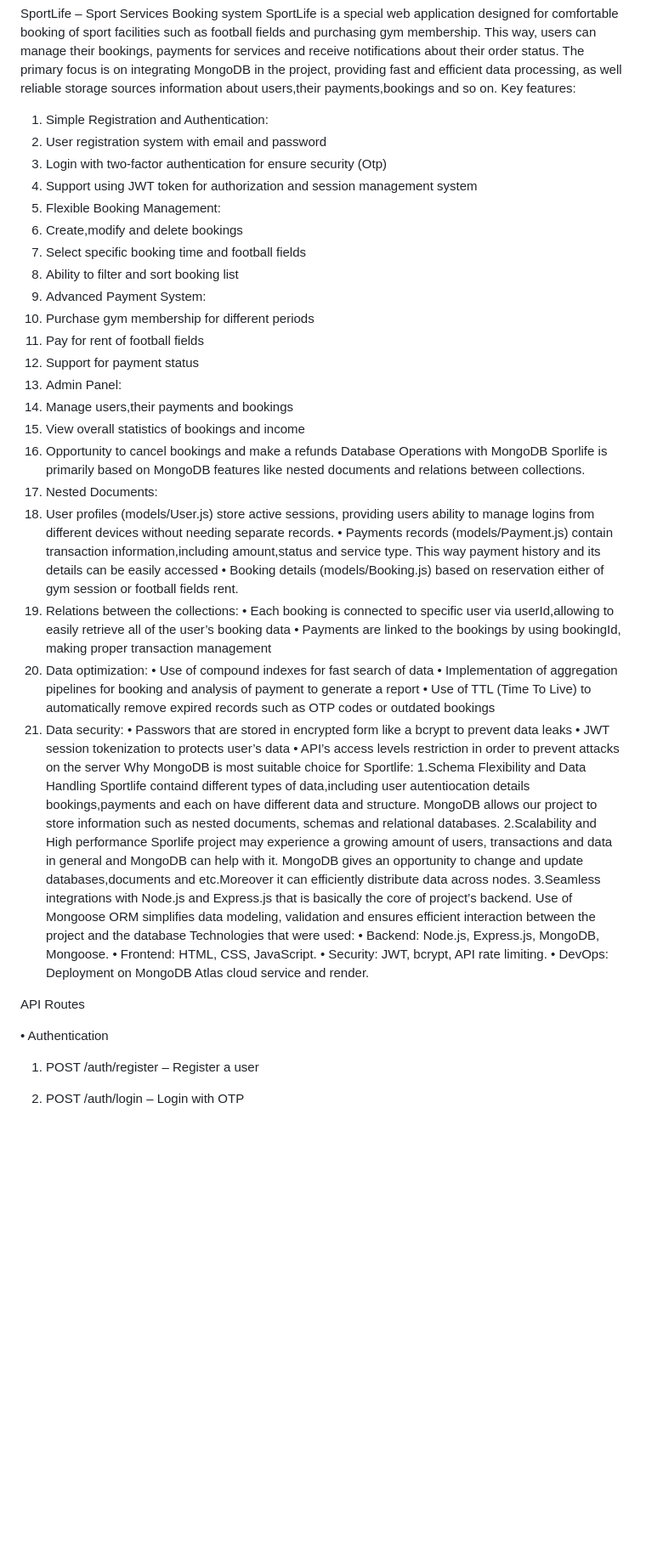
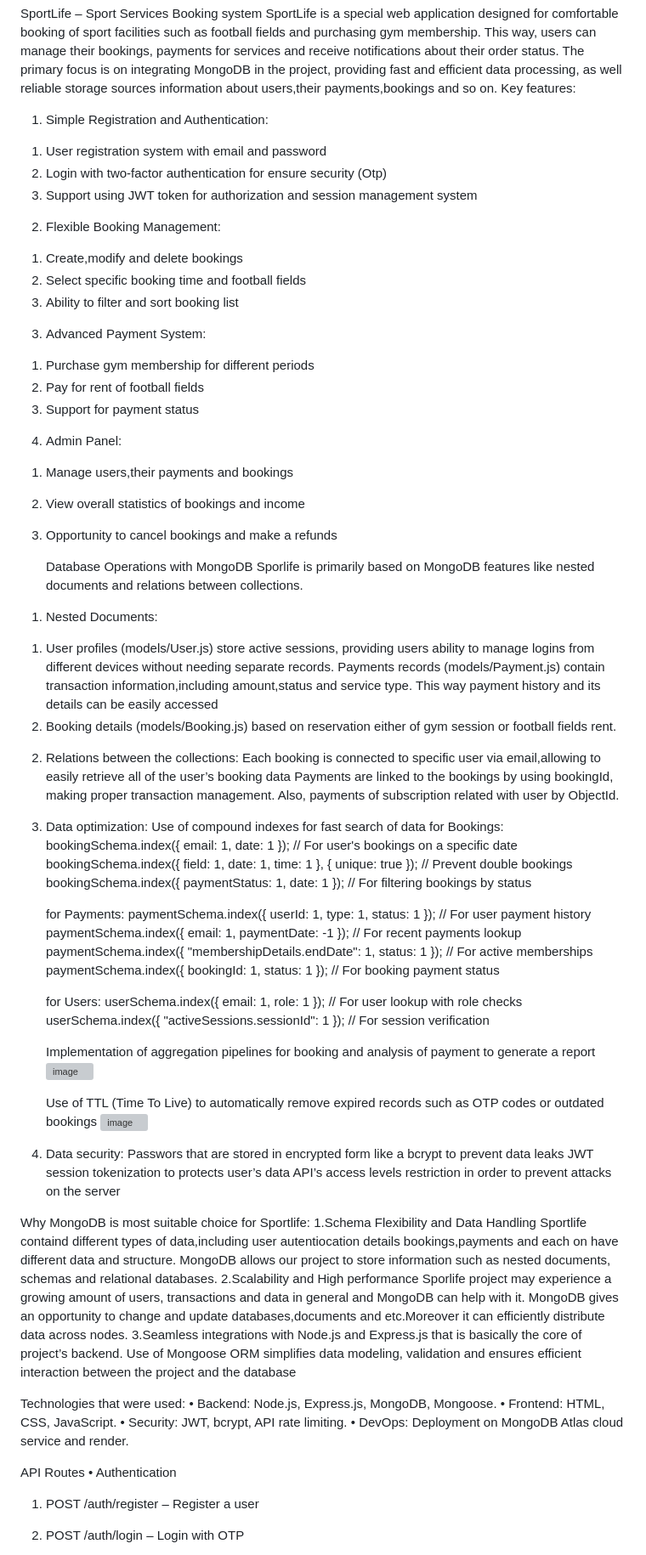
Before and after one commit to Mnebezsaxara/Web-Back, a Markdown page: README.md, the part around the change printed below. Shown: that part at 85% size. Drawn GitHub-style; blank space fills up the shorter version; grey boxes are pictures that could not be loaded.

```diff
--- a/README.md
+++ b/README.md
@@ -2,39 +2,66 @@ SportLife – Sport Services Booking system
 SportLife is a special web application designed for comfortable booking of sport facilities such as football fields and purchasing gym membership. This way, users can manage their bookings, payments for services and receive notifications about their order status.
 The primary focus is on integrating MongoDB in the project, providing fast and efficient data processing, as well reliable storage sources information about users,their payments,bookings and so on.
 Key features:
-1.	Simple Registration and Authentication:
-1.	User registration system with email and password
+1)	Simple Registration and Authentication:
+1. 	User registration system with email and password
 2.	Login with two-factor authentication for ensure security (Otp)
 3.	Support using JWT token for authorization and session management system
-2.	Flexible Booking Management:
+
+2)	Flexible Booking Management:
 1.	Create,modify and delete bookings
 2.	Select specific booking time and football fields
 3.	Ability to filter and sort booking list
-3.	Advanced Payment System:
+
+3)	Advanced Payment System:
 1.	Purchase gym membership for different periods
 2.	Pay for rent of football fields
 3.	Support for payment status
-4.	Admin Panel:
+
+4)	Admin Panel:
 1.	Manage users,their payments and bookings
 2.	View overall statistics of bookings and income
 3.	Opportunity to cancel bookings and make a refunds
-Database Operations with MongoDB
-Sporlife is primarily based on MongoDB features like nested documents and relations between collections.
-1.	Nested Documents:
+
+
+	Database Operations with MongoDB
+	Sporlife is primarily based on MongoDB features like nested documents and relations between collections.
+1)	Nested Documents:
 1.	User profiles (models/User.js) store active sessions, providing users ability to manage logins from different devices without needing separate records.
-•	Payments records (models/Payment.js) contain transaction information,including amount,status and service type. This way payment history and its details can be easily accessed
-•	Booking details (models/Booking.js) based on reservation either of gym session or football fields rent.
-2.	Relations between the collections:
-•	Each booking is connected to specific user via userId,allowing to easily retrieve all of the user’s booking data
-•	Payments are linked to the bookings by using bookingId, making proper transaction management
-3.	Data optimization:
-•	Use of compound indexes for fast search of data
-•	Implementation of aggregation pipelines for booking and analysis of payment to generate a report
-•	Use of TTL (Time To Live) to automatically remove expired records such as OTP codes or outdated bookings
-4.	Data security:
-•	Passwors that are stored in encrypted form like a bcrypt to prevent data leaks
-•	JWT session tokenization to protects user’s data
-•	API’s access levels restriction in order to prevent attacks on the server
+	Payments records (models/Payment.js) contain transaction information,including amount,status and service type. This way payment history and its details 	can be easily accessed
+2.	Booking details (models/Booking.js) based on reservation either of gym session or football fields rent.
+
+2)	Relations between the collections:
+	Each booking is connected to specific user via email,allowing to easily retrieve all of the user’s booking data
+	Payments are linked to the bookings by using bookingId, making proper transaction management. Also, payments of subscription related with user by ObjectId.
+
+3)	Data optimization:
+	Use of compound indexes for fast search of data
+	for Bookings:
+	bookingSchema.index({ email: 1, date: 1 }); // For user's bookings on a specific date
+	bookingSchema.index({ field: 1, date: 1, time: 1 }, { unique: true }); // Prevent double bookings
+	bookingSchema.index({ paymentStatus: 1, date: 1 }); // For filtering bookings by status
+
+	for Payments:
+	paymentSchema.index({ userId: 1, type: 1, status: 1 }); // For user payment history
+	paymentSchema.index({ email: 1, paymentDate: -1 }); // For recent payments lookup
+	paymentSchema.index({ "membershipDetails.endDate": 1, status: 1 }); // For active memberships
+	paymentSchema.index({ bookingId: 1, status: 1 }); // For booking payment status
+
+	for Users:
+	userSchema.index({ email: 1, role: 1 }); // For user lookup with role checks
+	userSchema.index({ "activeSessions.sessionId": 1 }); // For session verification
+
+	Implementation of aggregation pipelines for booking and analysis of payment to generate a report
+	![image](https://github.com/user-attachments/assets/e8b40bc0-02ac-47e3-a010-c056a08eb2e4)
+
+	Use of TTL (Time To Live) to automatically remove expired records such as OTP codes or outdated bookings
+	![image](https://github.com/user-attachments/assets/1956ec8f-3e07-4d1e-b002-36db266c6c36)
+
+4)	Data security:
+	Passwors that are stored in encrypted form like a bcrypt to prevent data leaks
+	JWT session tokenization to protects user’s data
+	API’s access levels restriction in order to prevent attacks on the server
+
 Why MongoDB is most suitable choice for Sportlife:
 1.Schema Flexibility and Data Handling
 Sportlife containd different types of data,including user autentiocation details
@@ -42,6 +69,7 @@ bookings,payments and each on have different data and structure. MongoDB allows
 2.Scalability and High performance
 Sporlife project may experience a growing amount of users, transactions and data in general and MongoDB can help with it. MongoDB gives an opportunity to change and update databases,documents and etc.Moreover it can efficiently distribute data across nodes.
 3.Seamless integrations with Node.js and Express.js that is basically the core of project’s backend. Use of Mongoose ORM simplifies data modeling, validation and ensures efficient interaction between the project and the database
+
 Technologies that were used:
 •	Backend: Node.js, Express.js, MongoDB, Mongoose.
 •	Frontend: HTML, CSS, JavaScript.
@@ -49,7 +77,6 @@ Technologies that were used:
 •	DevOps: Deployment on MongoDB Atlas cloud service and render.
 
 API Routes
-
 •	Authentication
 1.	POST /auth/register – Register a user
 2.	POST /auth/login – Login with OTP
```
Also changed, not shown: other parts of README.md (+0 -1 lines).
